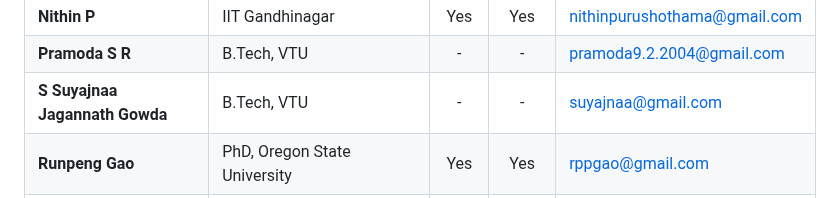
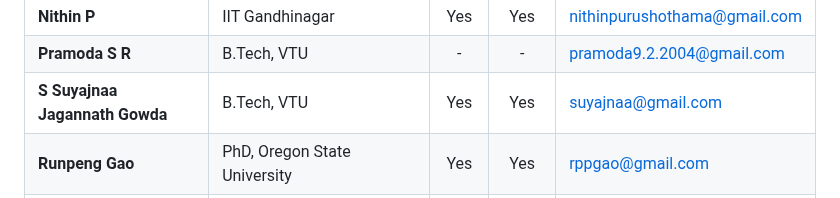
Before and after one commit to NithinPuru/nithinpuru.github.io, a Markdown page: src/data/cac-readme.md, the part around the change. Rendered like a GitHub page.

```diff
--- a/src/data/cac-readme.md
+++ b/src/data/cac-readme.md
@@ -41,8 +41,8 @@
     <tr>
       <td><strong>S Suyajnaa Jagannath Gowda</strong></td>
       <td>B.Tech, VTU</td>
-      <td align="center">-</td>
-      <td align="center">-</td>
+      <td align="center">Yes</td>
+      <td align="center">Yes</td>
       <td><a href="mailto:suyajnaa@gmail.com">suyajnaa@gmail.com</a></td>
     </tr>
     <tr>
```
Also changed, not shown: src/pages/rongm.md (+2 -2 lines).
